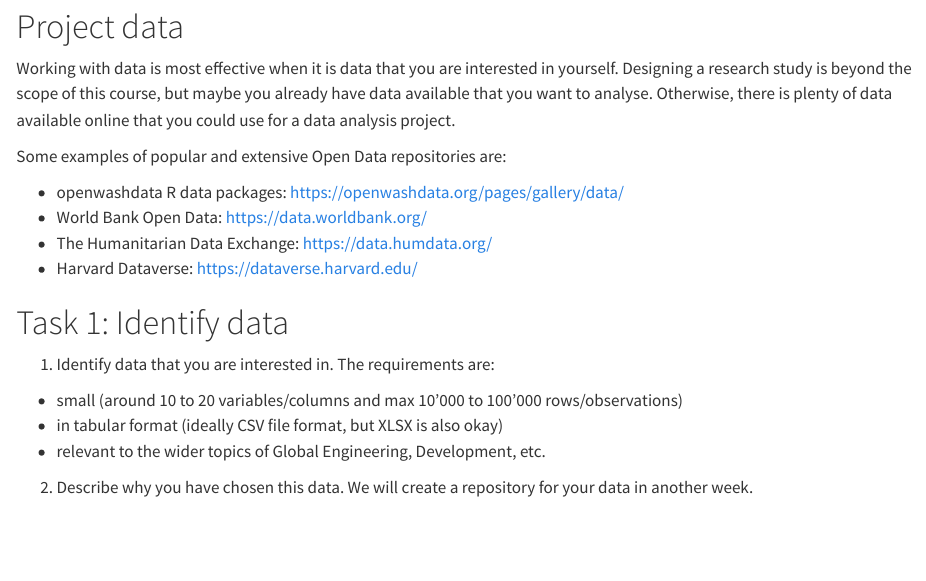
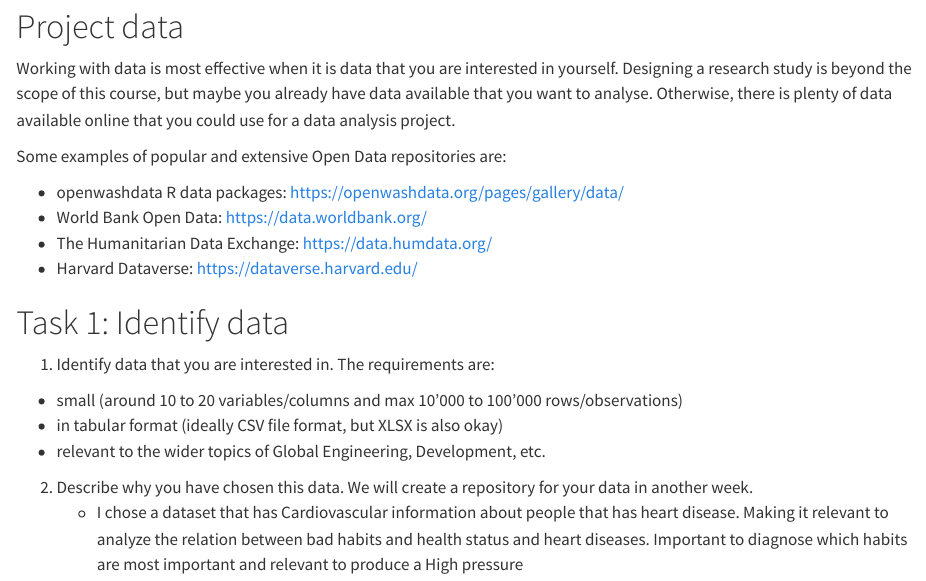
Before and after one commit to cven5999-ss25/wk-03-jotr4809, a Quarto document (hw-project-data.qmd): the page in a window 1100 px wide, from 80 px down. Rendered offline with R 4.5, knitr and Pandoc in place of Quarto, with nearby package versions.

Commit message:
Dataset specificacions, about cardio diseases

```diff
--- a/hw-project-data.qmd
+++ b/hw-project-data.qmd
@@ -25,5 +25,4 @@ Some examples of popular and extensive Open Data repositories are:
 -   relevant to the wider topics of Global Engineering, Development, etc.
 
 2.  Describe why you have chosen this data. We will create a repository for your data in another week.
-
-<!--# Delete this comment and add your answer here  -->
+    -   I chose a dataset that has Cardiovascular information about people that has heart disease. Making it relevant to analyze the relation between bad habits and health status and heart diseases. Important to diagnose which habits are most important and relevant to produce a High pressure
```
